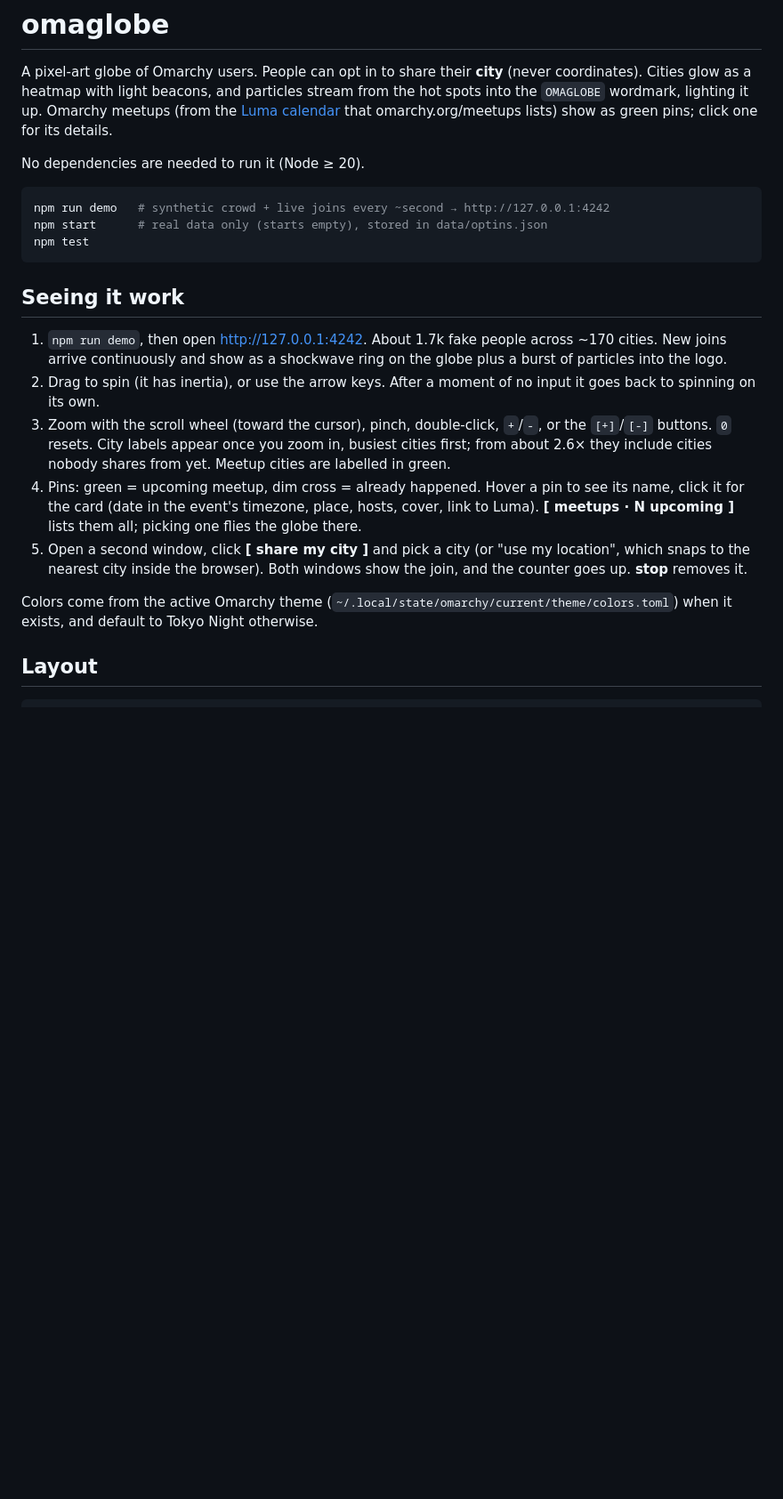
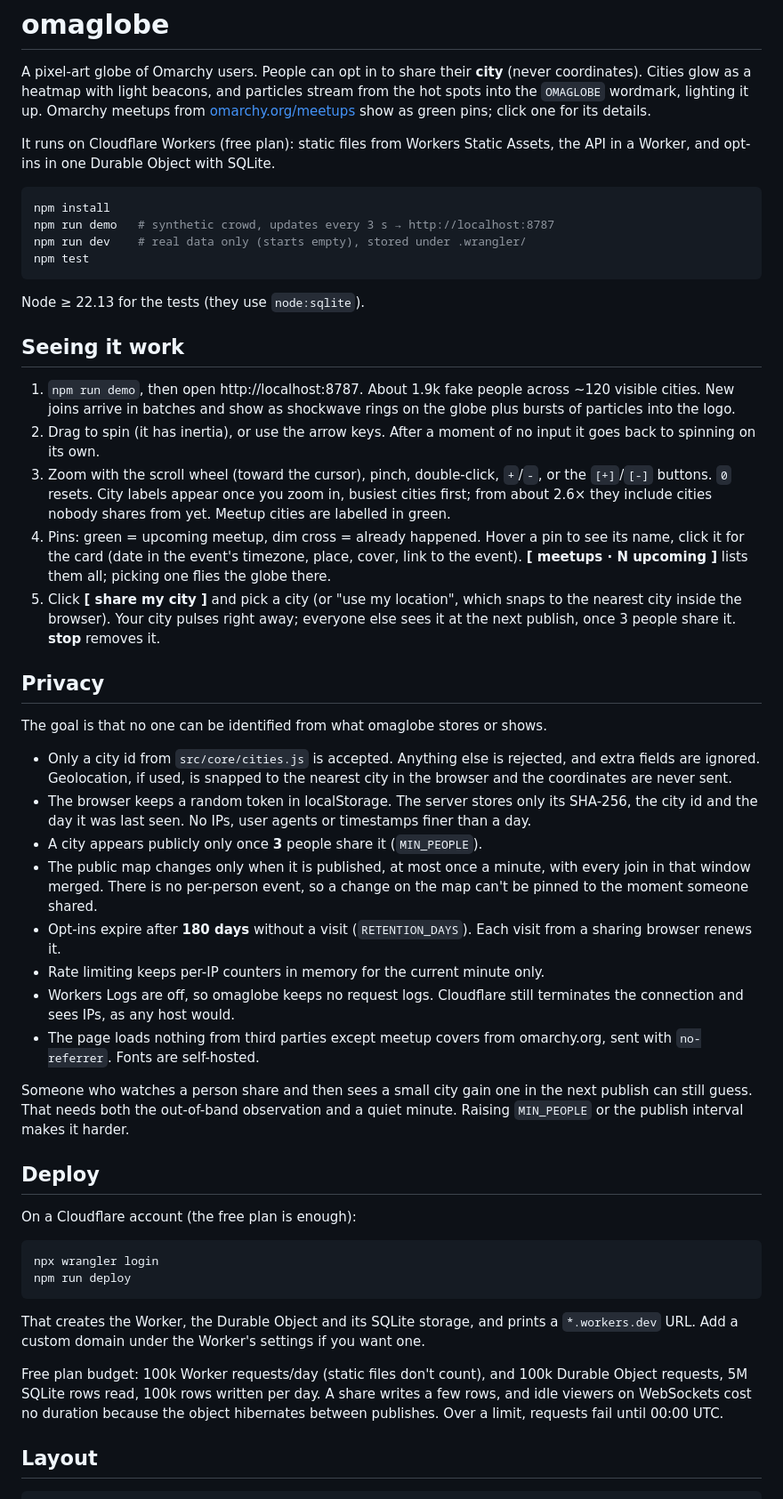
Before and after one commit to kevincardwell/omanow, a Markdown page: README.md, the part around one of its changes. Shown at 89% size. Rendered like a GitHub page; blank space fills up the shorter version.

Commit message:
docs: cover workers, privacy and deploy

````diff
--- a/README.md
+++ b/README.md
@@ -3,22 +3,26 @@
 A pixel-art globe of Omarchy users. People can opt in to share their **city**
 (never coordinates). Cities glow as a heatmap with light beacons, and particles
 stream from the hot spots into the `OMAGLOBE` wordmark, lighting it up.
-Omarchy meetups (from the [Luma calendar](https://luma.com/omarchy) that
-omarchy.org/meetups lists) show as green pins; click one for its details.
+Omarchy meetups from [omarchy.org/meetups](https://omarchy.org/meetups) show as
+green pins; click one for its details.
 
-No dependencies are needed to run it (Node ≥ 20).
+It runs on Cloudflare Workers (free plan): static files from Workers Static
+Assets, the API in a Worker, and opt-ins in one Durable Object with SQLite.
 
 ```sh
-npm run demo   # synthetic crowd + live joins every ~second → http://127.0.0.1:4242
-npm start      # real data only (starts empty), stored in data/optins.json
+npm install
+npm run demo   # synthetic crowd, updates every 3 s → http://localhost:8787
+npm run dev    # real data only (starts empty), stored under .wrangler/
 npm test
 ```
 
+Node ≥ 22.13 for the tests (they use `node:sqlite`).
+
 ## Seeing it work
 
-1. `npm run demo`, then open http://127.0.0.1:4242. About 1.7k fake people
-   across ~170 cities. New joins arrive continuously and show as a shockwave
-   ring on the globe plus a burst of particles into the logo.
+1. `npm run demo`, then open http://localhost:8787. About 1.9k fake people
+   across ~120 visible cities. New joins arrive in batches and show as
+   shockwave rings on the globe plus bursts of particles into the logo.
 2. Drag to spin (it has inertia), or use the arrow keys. After a moment of no
    input it goes back to spinning on its own.
 3. Zoom with the scroll wheel (toward the cursor), pinch, double-click, `+`/`-`,
@@ -27,15 +31,56 @@ npm test
    from yet. Meetup cities are labelled in green.
 4. Pins: green = upcoming meetup, dim cross = already happened. Hover a pin to
    see its name, click it for the card (date in the event's timezone, place,
-   hosts, cover, link to Luma). **[ meetups · N upcoming ]** lists them all;
+   cover, link to the event). **[ meetups · N upcoming ]** lists them all;
    picking one flies the globe there.
-5. Open a second window, click **[ share my city ]** and pick a city (or
-   "use my location", which snaps to the nearest city inside the browser).
-   Both windows show the join, and the counter goes up. **stop** removes it.
+5. Click **[ share my city ]** and pick a city (or "use my location", which
+   snaps to the nearest city inside the browser). Your city pulses right away;
+   everyone else sees it at the next publish, once 3 people share it.
+   **stop** removes it.
 
-Colors come from the active Omarchy theme
-(`~/.local/state/omarchy/current/theme/colors.toml`) when it exists, and
-default to Tokyo Night otherwise.
+## Privacy
+
+The goal is that no one can be identified from what omaglobe stores or shows.
+
+- Only a city id from `src/core/cities.js` is accepted. Anything else is
+  rejected, and extra fields are ignored. Geolocation, if used, is snapped to
+  the nearest city in the browser and the coordinates are never sent.
+- The browser keeps a random token in localStorage. The server stores only
+  its SHA-256, the city id and the day it was last seen. No IPs, user agents
+  or timestamps finer than a day.
+- A city appears publicly only once **3** people share it (`MIN_PEOPLE`).
+- The public map changes only when it is published, at most once a minute,
+  with every join in that window merged. There is no per-person event, so a
+  change on the map can't be pinned to the moment someone shared.
+- Opt-ins expire after **180 days** without a visit (`RETENTION_DAYS`). Each
+  visit from a sharing browser renews it.
+- Rate limiting keeps per-IP counters in memory for the current minute only.
+- Workers Logs are off, so omaglobe keeps no request logs. Cloudflare still
+  terminates the connection and sees IPs, as any host would.
+- The page loads nothing from third parties except meetup covers from
+  omarchy.org, sent with `no-referrer`. Fonts are self-hosted.
+
+Someone who watches a person share and then sees a small city gain one in the
+next publish can still guess. That needs both the out-of-band observation and
+a quiet minute. Raising `MIN_PEOPLE` or the publish interval makes it harder.
+
+## Deploy
+
+On a Cloudflare account (the free plan is enough):
+
+```sh
+npx wrangler login
+npm run deploy
+```
+
+That creates the Worker, the Durable Object and its SQLite storage, and prints
+a `*.workers.dev` URL. Add a custom domain under the Worker's settings if you
+want one.
+
+Free plan budget: 100k Worker requests/day (static files don't count), and
+100k Durable Object requests, 5M SQLite rows read, 100k rows written per day.
+A share writes a few rows, and idle viewers on WebSockets cost no duration
+because the object hibernates between publishes. Over a limit, requests fail until 00:00 UTC.
 
 ## Layout
 
````
Also changed, not shown: other parts of README.md (+33 -27 lines).
